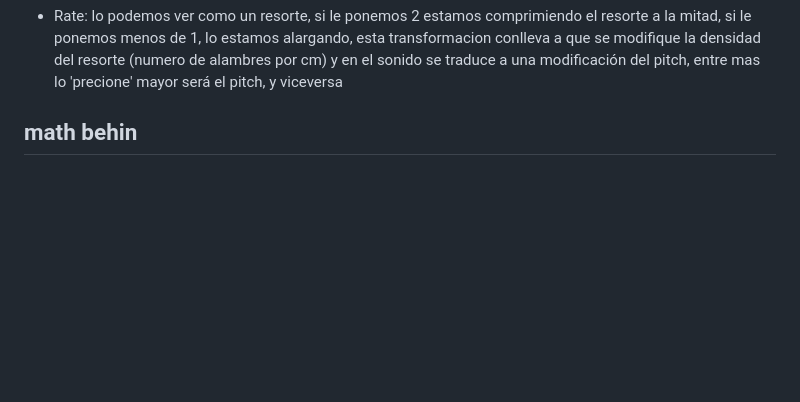
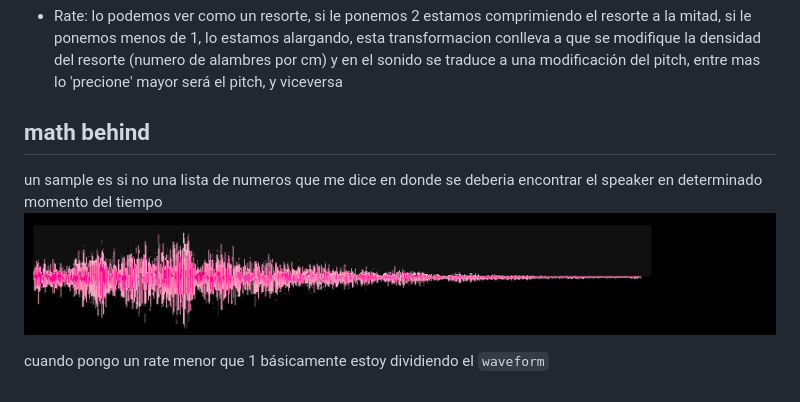
Before and after one commit to Bodhert/Sonic-pi, a Markdown page: notes/tutorial_notes.md, the part around the change. Drawn GitHub-style; pictures changed too: notes/resources/waveform.png (added); blank space fills up the shorter version.

Commit message:
working in synths

```diff
--- a/notes/tutorial_notes.md
+++ b/notes/tutorial_notes.md
@@ -34,4 +34,8 @@ los samples son sonidos pregrabados como numeros que dicen como mover el cono de
 
 * Rate: lo podemos ver como un resorte, si le ponemos 2 estamos comprimiendo el resorte a la mitad, si le ponemos menos de 1, lo estamos alargando, esta transformacion conlleva a que se modifique la densidad del resorte (numero de alambres por cm) y en el sonido se traduce a una modificación del pitch, entre mas lo 'precione' mayor será el pitch, y viceversa
 
-## math behin
+## math behind
+un sample es si no una lista de numeros que me dice en donde se deberia encontrar el speaker en determinado momento del tiempo
+![Alt text](resources/waveform.png)
+
+cuando pongo un rate menor que 1 básicamente estoy dividiendo el `waveform`
```
